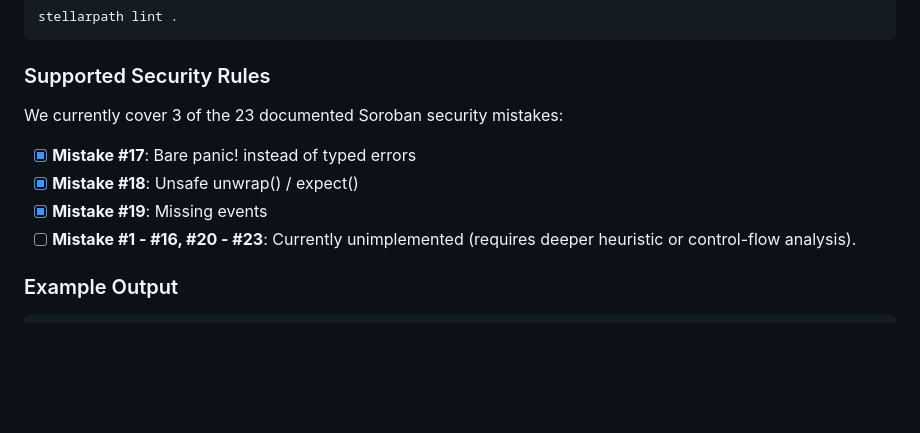
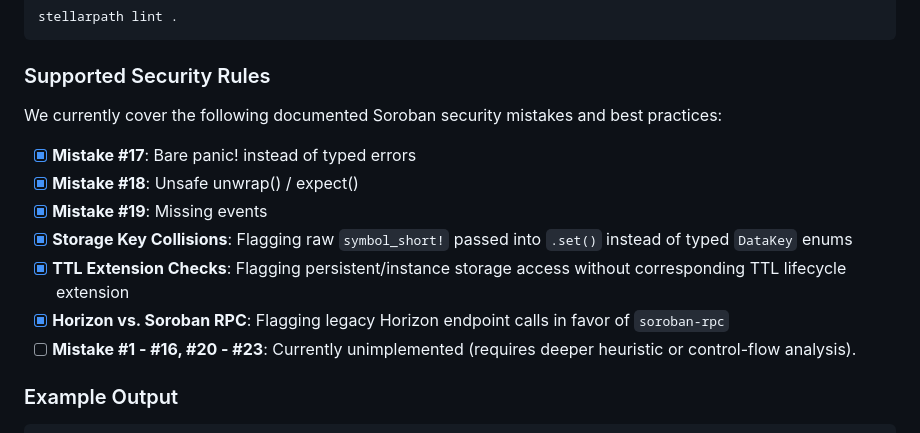
Before and after one commit to STELLAR-PATH/stellarpath-cli, a Markdown page: README.md, the part around the change. GitHub-like rendering; blank space fills up the shorter version.

Commit message:
docs(cli): update README to document newly supported rules

````diff
--- a/README.md
+++ b/README.md
@@ -56,10 +56,13 @@ stellarpath lint .
 ```
 
 ### Supported Security Rules
-We currently cover 3 of the 23 documented Soroban security mistakes:
+We currently cover the following documented Soroban security mistakes and best practices:
 - [x] **Mistake #17**: Bare panic! instead of typed errors
 - [x] **Mistake #18**: Unsafe unwrap() / expect()
 - [x] **Mistake #19**: Missing events
+- [x] **Storage Key Collisions**: Flagging raw `symbol_short!` passed into `.set()` instead of typed `DataKey` enums
+- [x] **TTL Extension Checks**: Flagging persistent/instance storage access without corresponding TTL lifecycle extension
+- [x] **Horizon vs. Soroban RPC**: Flagging legacy Horizon endpoint calls in favor of `soroban-rpc`
 - [ ] **Mistake #1 - #16, #20 - #23**: Currently unimplemented (requires deeper heuristic or control-flow analysis).
 
 ### Example Output
````
